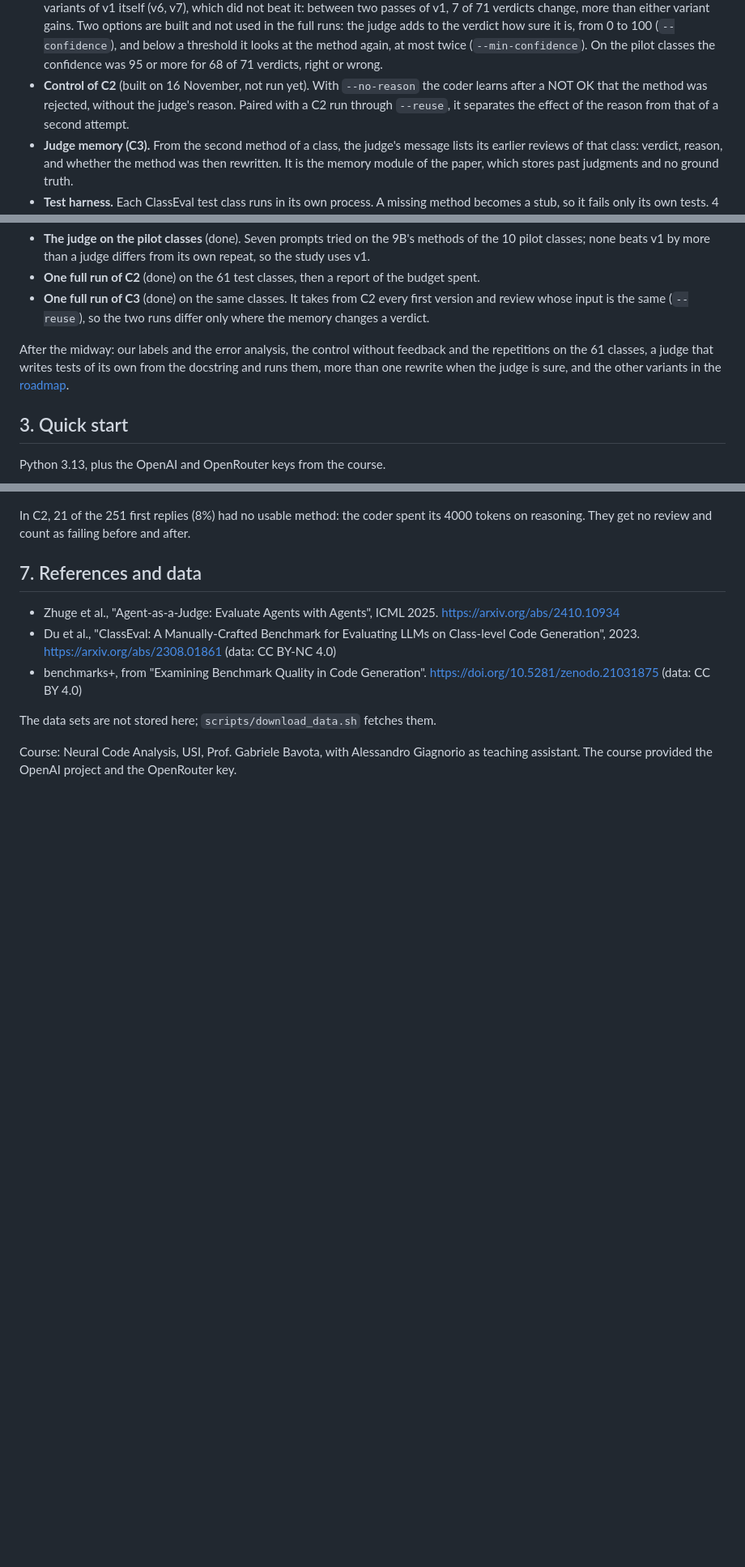
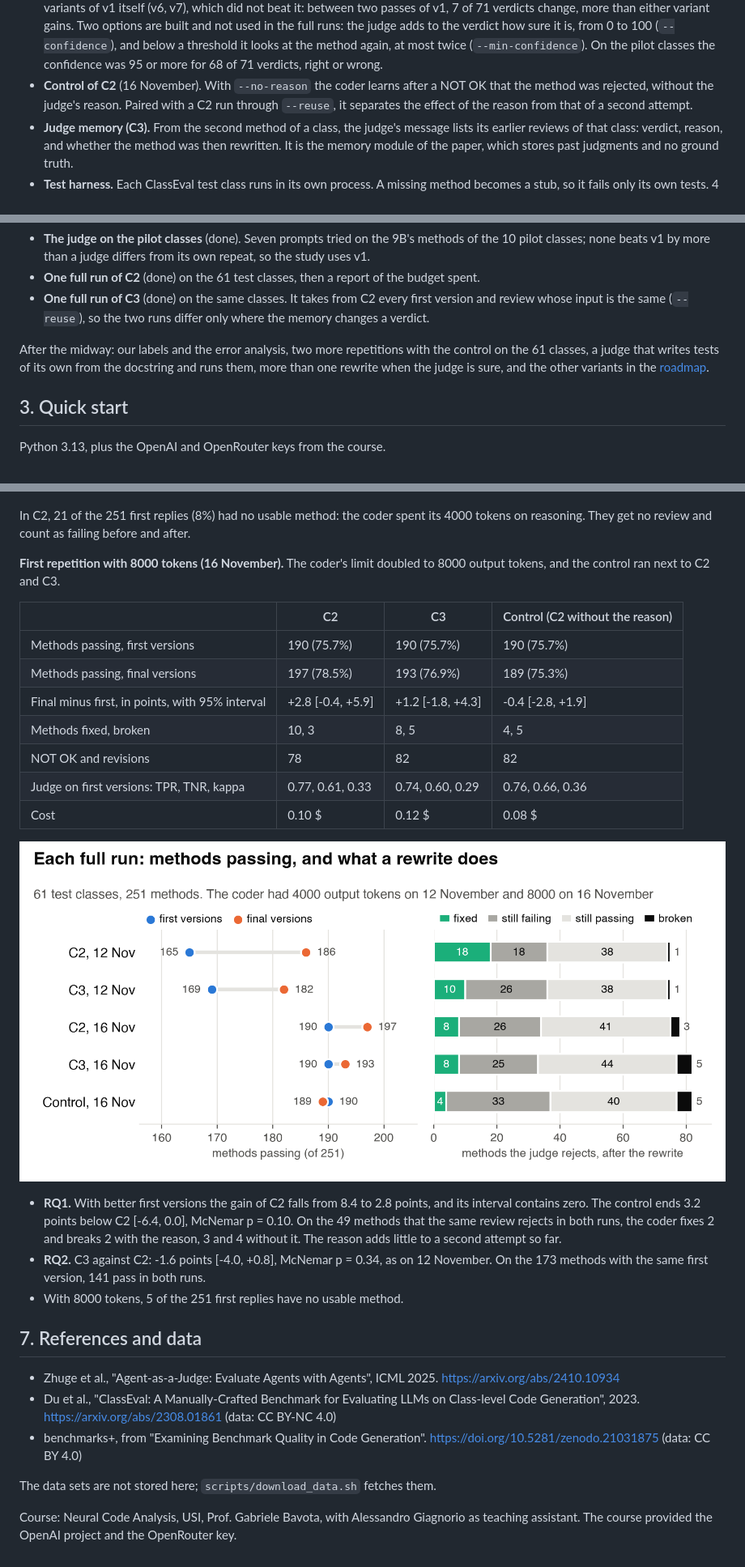
Before and after one commit to DominikPanzarella/agent-as-a-judge, a Markdown page: README.md, 3 parts joined by grey strips. Shown at 81% size. Rendered like a GitHub page; pictures changed too: docs/figures/full_runs_compared.png (added); blank space fills up the shorter version.

Commit message:
Report the first repetition in the README, with a chart of the five full runs

```diff
--- a/README.md
+++ b/README.md
@@ -74,9 +74,9 @@ harness runs all its tests on the first and on the final versions: that is the g
   verdict how sure it is, from 0 to 100 (`--confidence`), and below a threshold it looks at the
   method again, at most twice (`--min-confidence`). On the pilot classes the confidence was 95
   or more for 68 of 71 verdicts, right or wrong.
-- **Control of C2** (built on 16 November, not run yet). With `--no-reason` the coder learns after
-  a NOT OK that the method was rejected, without the judge's reason. Paired with a C2 run
-  through `--reuse`, it separates the effect of the reason from that of a second attempt.
+- **Control of C2** (16 November). With `--no-reason` the coder learns after a NOT OK that the
+  method was rejected, without the judge's reason. Paired with a C2 run through `--reuse`, it
+  separates the effect of the reason from that of a second attempt.
 - **Judge memory (C3).** From the second method of a class, the judge's message lists its earlier
   reviews of that class: verdict, reason, and whether the method was then rewritten. It is the
   memory module of the paper, which stores past judgments and no ground truth.
@@ -97,9 +97,9 @@ harness runs all its tests on the first and on the final versions: that is the g
   whose input is the same (`--reuse`), so the two runs differ only where the memory changes a
   verdict.
 
-After the midway: our labels and the error analysis, the control without feedback and the
-repetitions on the 61 classes, a judge that writes tests of its own from the docstring and runs
-them, more than one rewrite when the judge is sure, and the other variants in the
+After the midway: our labels and the error analysis, two more repetitions with the control on
+the 61 classes, a judge that writes tests of its own from the docstring and runs them, more than
+one rewrite when the judge is sure, and the other variants in the
 [roadmap](docs/roadmap_midway.md).
 
 ## 3. Quick start
@@ -210,6 +210,29 @@ One full run of each setup on the 61 test classes (251 methods), on 12 November:
 In C2, 21 of the 251 first replies (8%) had no usable method: the coder spent its 4000 tokens
 on reasoning. They get no review and count as failing before and after.
 
+**First repetition with 8000 tokens (16 November).** The coder's limit doubled to 8000 output
+tokens, and the control ran next to C2 and C3.
+
+| | C2 | C3 | Control (C2 without the reason) |
+|---|---|---|---|
+| Methods passing, first versions | 190 (75.7%) | 190 (75.7%) | 190 (75.7%) |
+| Methods passing, final versions | 197 (78.5%) | 193 (76.9%) | 189 (75.3%) |
+| Final minus first, in points, with 95% interval | +2.8 [-0.4, +5.9] | +1.2 [-1.8, +4.3] | -0.4 [-2.8, +1.9] |
+| Methods fixed, broken | 10, 3 | 8, 5 | 4, 5 |
+| NOT OK and revisions | 78 | 82 | 82 |
+| Judge on first versions: TPR, TNR, kappa | 0.77, 0.61, 0.33 | 0.74, 0.60, 0.29 | 0.76, 0.66, 0.36 |
+| Cost | 0.10 $ | 0.12 $ | 0.08 $ |
+
+![Each full run: methods passing, and what a rewrite does](docs/figures/full_runs_compared.png)
+
+- **RQ1.** With better first versions the gain of C2 falls from 8.4 to 2.8 points, and its
+  interval contains zero. The control ends 3.2 points below C2 [-6.4, 0.0], McNemar p = 0.10.
+  On the 49 methods that the same review rejects in both runs, the coder fixes 2 and breaks 2
+  with the reason, 3 and 4 without it. The reason adds little to a second attempt so far.
+- **RQ2.** C3 against C2: -1.6 points [-4.0, +0.8], McNemar p = 0.34, as on 12 November. On
+  the 173 methods with the same first version, 141 pass in both runs.
+- With 8000 tokens, 5 of the 251 first replies have no usable method.
+
 ## 7. References and data
 
 - Zhuge et al., "Agent-as-a-Judge: Evaluate Agents with Agents", ICML 2025.
```
Also changed, not shown: other parts of README.md (+1 -1 lines), docs/roadmap_midway.md (+4 -2 lines), 1 other file.
